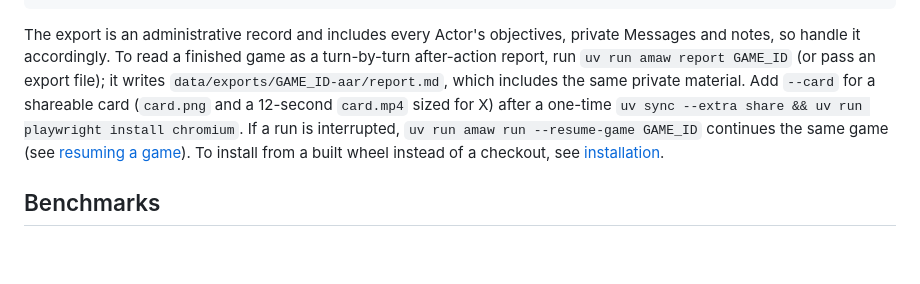
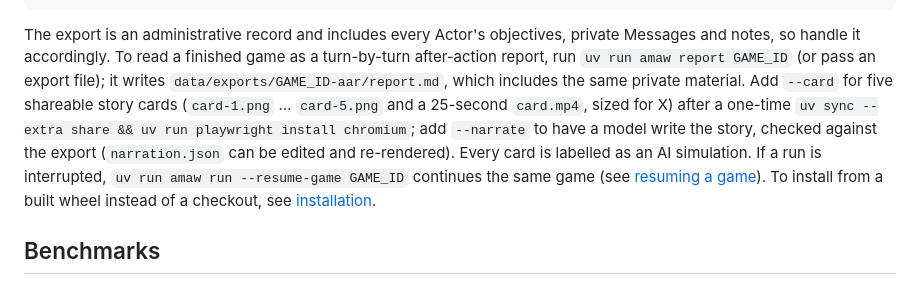
Before and after one commit to mahee-dev/AIMatrixWargames, a Markdown page: README.md, the part around the change. Drawn GitHub-style; blank space fills up the shorter version.

Commit message:
Document the story cards in the README
Co-Authored-By: Claude Opus 5.5 <noreply@anthropic.com>

```diff
--- a/README.md
+++ b/README.md
@@ -110,9 +110,11 @@ uv run amaw export GAME_ID > game.json   # export again from the database at any
 The export is an administrative record and includes every Actor's objectives, private Messages and
 notes, so handle it accordingly. To read a finished game as a turn-by-turn after-action report,
 run `uv run amaw report GAME_ID` (or pass an export file); it writes
-`data/exports/GAME_ID-aar/report.md`, which includes the same private material. Add `--card` for a
-shareable card (`card.png` and a 12-second `card.mp4` sized for X) after a one-time
-`uv sync --extra share && uv run playwright install chromium`. If a run is interrupted, `uv run amaw run --resume-game GAME_ID`
+`data/exports/GAME_ID-aar/report.md`, which includes the same private material. Add `--card` for five
+shareable story cards (`card-1.png` … `card-5.png` and a 25-second `card.mp4`, sized for X) after a
+one-time `uv sync --extra share && uv run playwright install chromium`; add `--narrate` to have a
+model write the story, checked against the export (`narration.json` can be edited and re-rendered).
+Every card is labelled as an AI simulation. If a run is interrupted, `uv run amaw run --resume-game GAME_ID`
 continues the same game (see [resuming a game](guide/operations.md#run-a-game)). To install
 from a built wheel instead of a checkout, see
 [installation](guide/operations.md#requirements-and-installation).
```
